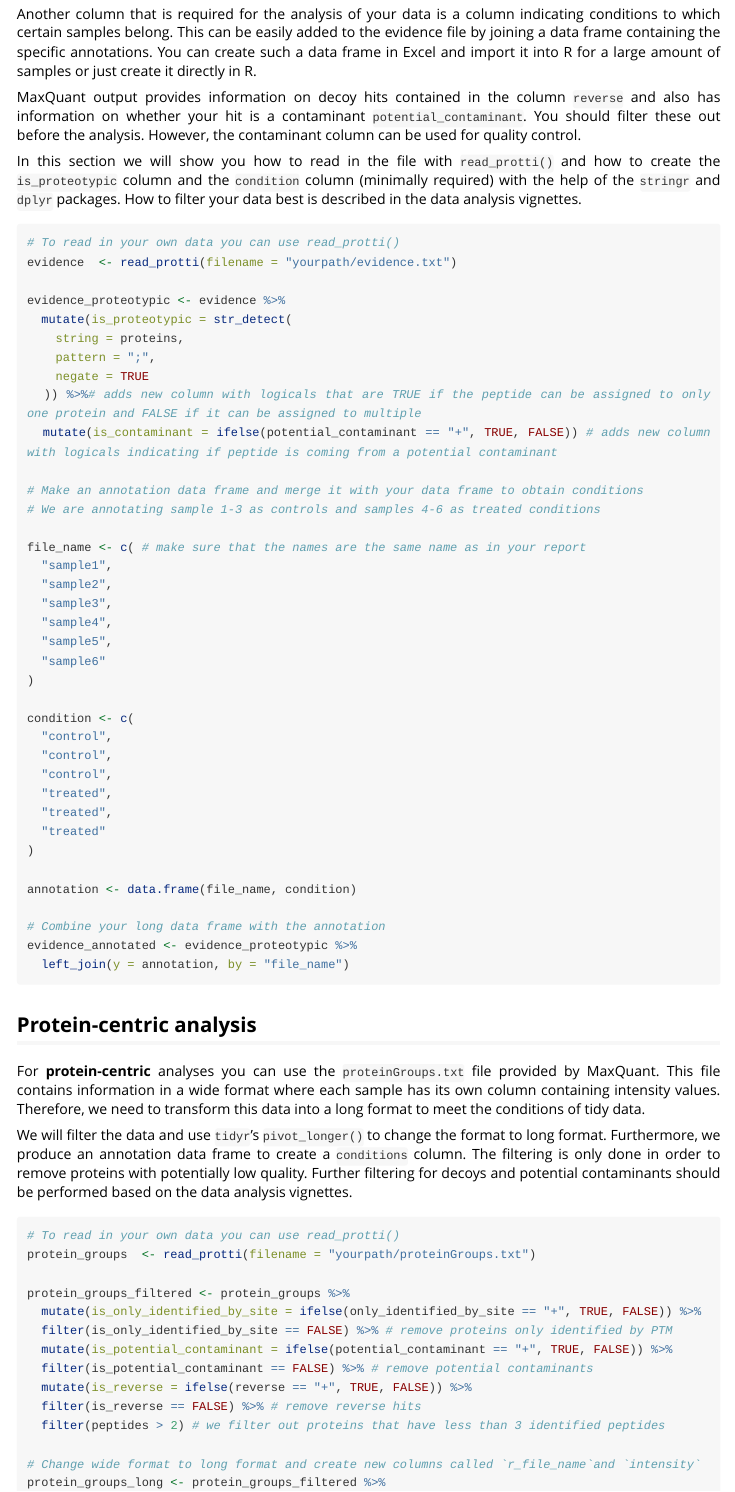
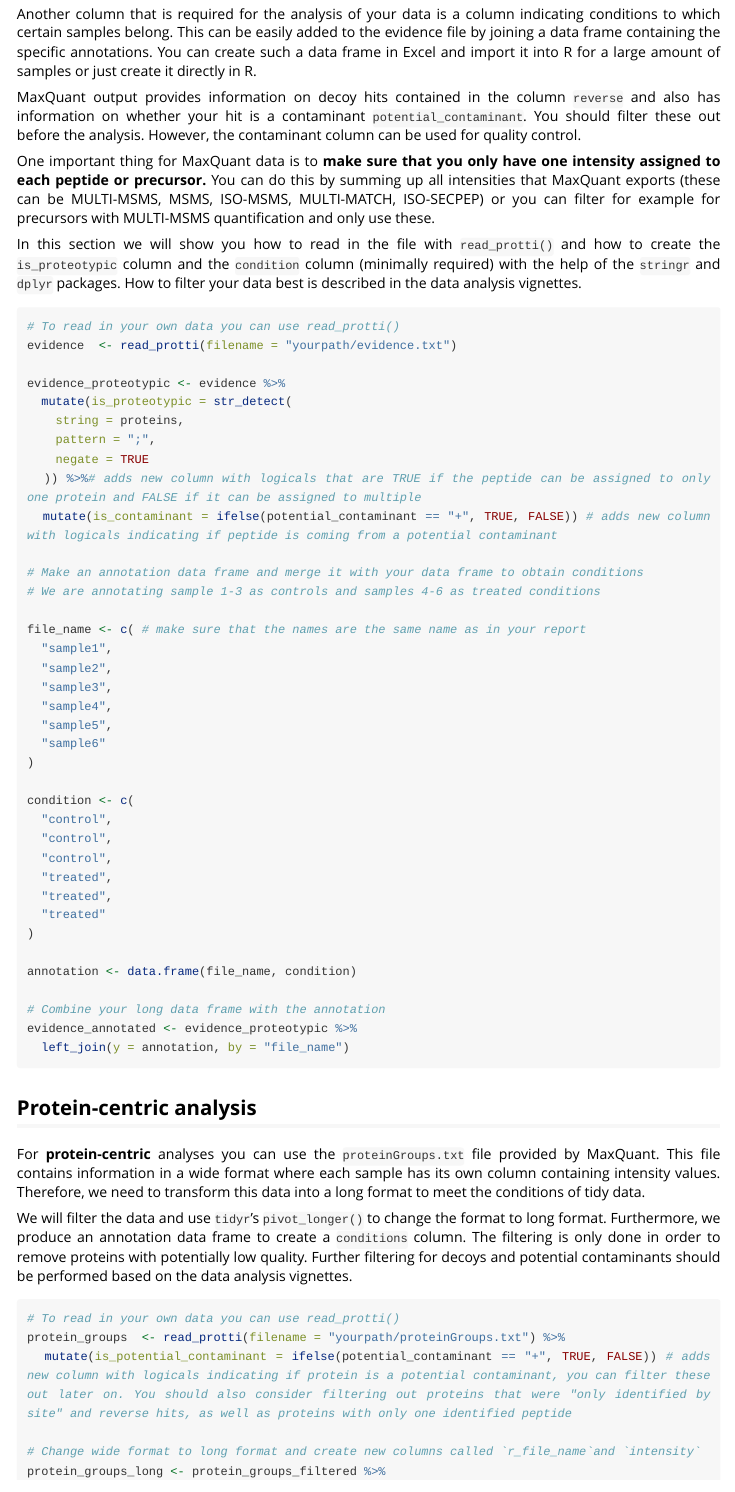
Before and after one commit to jpquast/protti, an R Markdown document (vignettes/input_preparation_workflow.Rmd): the page in a window 1100 px wide, from 2550 px down. Rendered offline with R 4.5, knitr and Pandoc, with nearby package versions; long lines of code are wrapped.

Commit message:
small changes

````diff
--- a/vignettes/input_preparation_workflow.Rmd
+++ b/vignettes/input_preparation_workflow.Rmd
@@ -97,6 +97,8 @@ Another column that is required for the analysis of your data is a column indica
 
 MaxQuant output provides information on decoy hits contained in the column `reverse` and also has information on whether your hit is a contaminant `potential_contaminant`. You should filter these out before the analysis. However, the contaminant column can be used for quality control.
 
+One important thing for MaxQuant data is to **make sure that you only have one intensity assigned to each peptide or precursor.** You can do this by summing up all intensities that MaxQuant exports (these can be MULTI-MSMS, MSMS, ISO-MSMS, MULTI-MATCH, ISO-SECPEP) or you can filter for example for precursors with MULTI-MSMS quantification and only use these.
+
 In this section we will show you how to read in the file with `read_protti()` and how to create the `is_proteotypic` column and the `condition` column (minimally required) with the help of the `stringr` and `dplyr` packages. How to filter your data best is described in the data analysis vignettes.
 
 ```{r MaxQuant_peptide, eval=FALSE}
@@ -147,16 +149,8 @@ We will filter the data and use `tidyr`'s `pivot_longer()` to change the format
 
 ```{r MaxQuant_protein, eval=FALSE}
 # To read in your own data you can use read_protti()
-protein_groups  <- read_protti(filename = "yourpath/proteinGroups.txt")
-
-protein_groups_filtered <- protein_groups %>%
-  mutate(is_only_identified_by_site = ifelse(only_identified_by_site == "+", TRUE, FALSE)) %>%
-  filter(is_only_identified_by_site == FALSE) %>% # remove proteins only identified by PTM
-  mutate(is_potential_contaminant = ifelse(potential_contaminant == "+", TRUE, FALSE)) %>%
-  filter(is_potential_contaminant == FALSE) %>% # remove potential contaminants
-  mutate(is_reverse = ifelse(reverse == "+", TRUE, FALSE)) %>%
-  filter(is_reverse == FALSE) %>% # remove reverse hits
-  filter(peptides > 2) # we filter out proteins that have less than 3 identified peptides
+protein_groups  <- read_protti(filename = "yourpath/proteinGroups.txt") %>%
+  mutate(is_potential_contaminant = ifelse(potential_contaminant == "+", TRUE, FALSE)) # adds new column with logicals indicating if protein is a potential contaminant, you can filter these out later on. You should also consider filtering out proteins that were "only identified by site" and reverse hits, as well as proteins with only one identified peptide
 
 # Change wide format to long format and create new columns called `r_file_name`and `intensity`
 protein_groups_long <- protein_groups_filtered %>%
````
